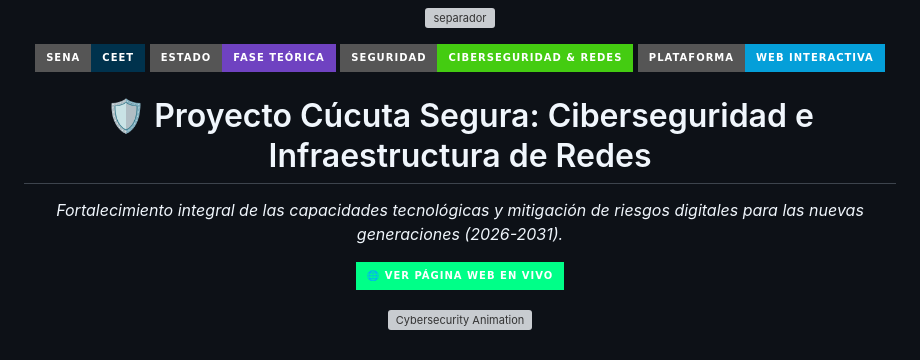
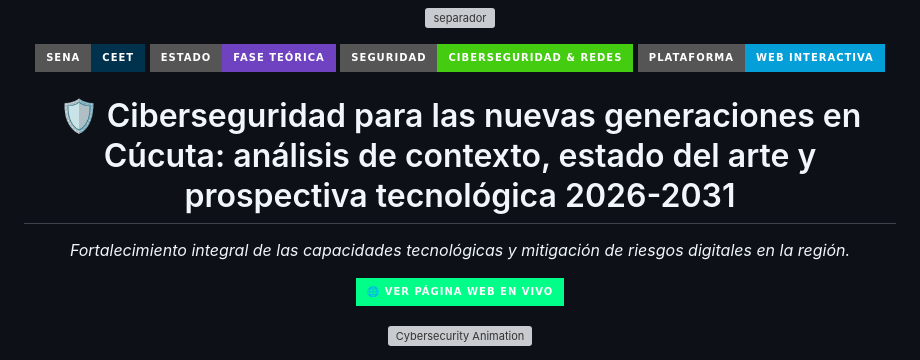
Before and after one commit to SAMUELIBANEZZ/SENA-Project, a Markdown page: README.md, the part around the change. GitHub-like rendering; badges without logos; grey boxes are pictures that could not be loaded.

Commit message:
README mejorado y actualizado

```diff
--- a/README.md
+++ b/README.md
@@ -11,10 +11,10 @@
   <img src="https://img.shields.io/badge/PLATAFORMA-WEB_INTERACTIVA-049fd9?style=for-the-badge&logo=html5&logoColor=white">
 </p>
 
-<h1 align="center">🛡️ Proyecto Cúcuta Segura: Ciberseguridad e Infraestructura de Redes</h1>
+<h1 align="center">🛡️ Ciberseguridad para las nuevas generaciones en Cúcuta: análisis de contexto, estado del arte y prospectiva tecnológica 2026-2031</h1>
 
 <p align="center">
-  <em>Fortalecimiento integral de las capacidades tecnológicas y mitigación de riesgos digitales para las nuevas generaciones (2026-2031).</em>
+  <em>Fortalecimiento integral de las capacidades tecnológicas y mitigación de riesgos digitales en la región.</em>
 </p>
 
 <p align="center">
```
